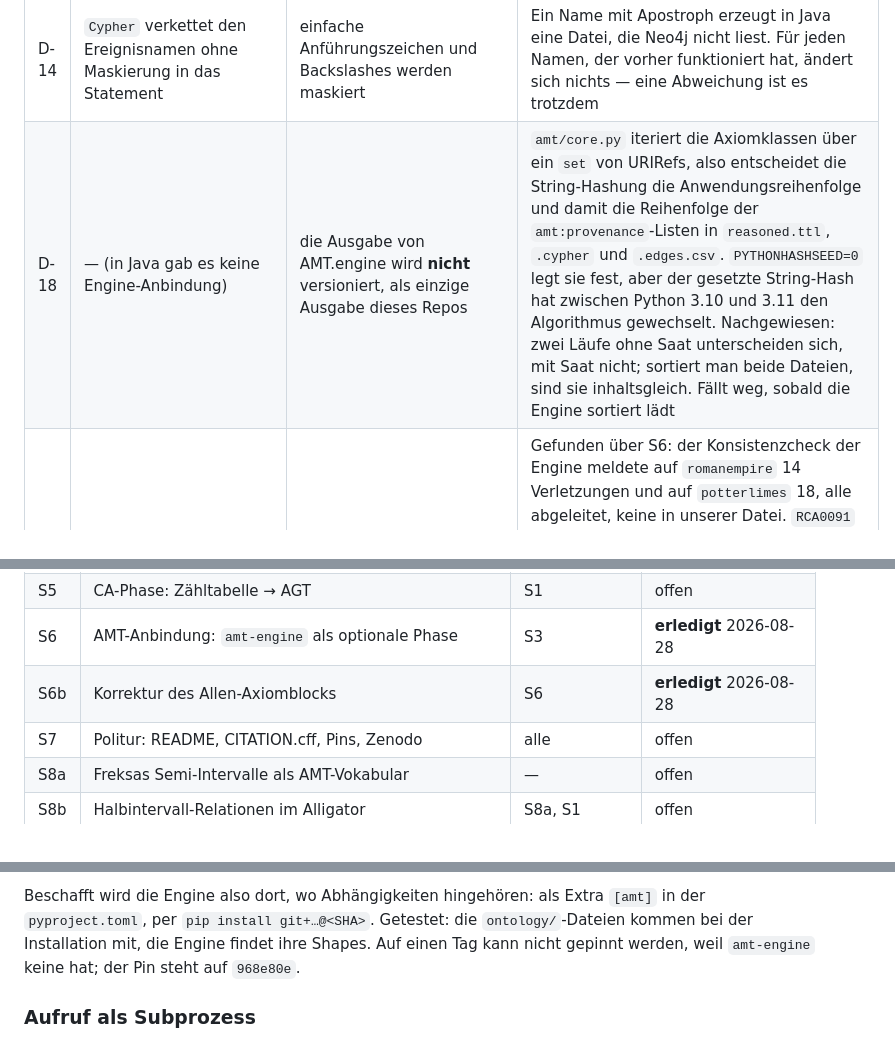
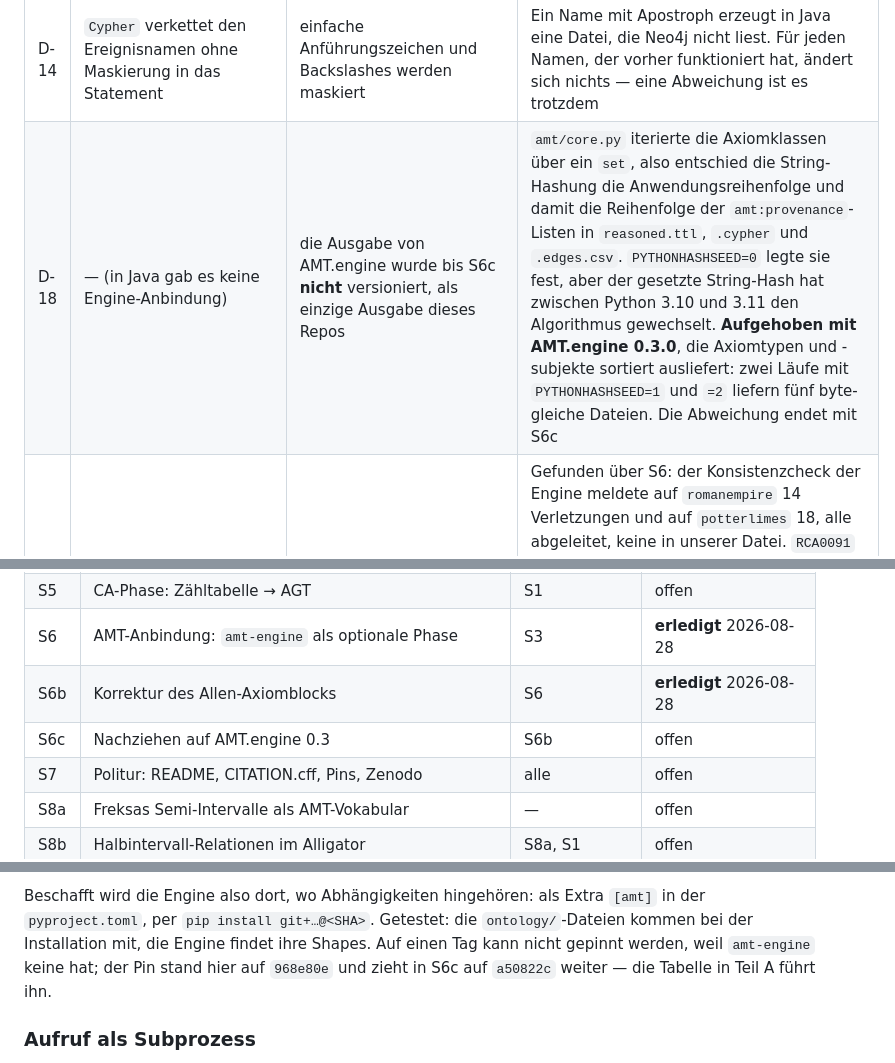
Before and after one commit to n4o-rse/alligator-py, a Markdown page: PRIMER.md, 3 parts joined by grey strips. Rendered like a GitHub page.

```diff
--- a/PRIMER.md
+++ b/PRIMER.md
@@ -285,7 +297,7 @@ Jede beabsichtigte Abweichung steht hier. Alle Befunde sind an
 | D-16 | `writeRDFasText` schreibt `nfsn`/`nfen`, aber nicht `nfsnE`/`nfenE` | beide Nachbar-IRIs werden geschrieben | Das Vokabular deklariert `nfsnE` und `nfenE` als Object Properties, und `RDFEvents.writeRDF` — die Dateivariante derselben Klasse — schreibt sie. Nur der Pfad, den das Webtool aufruft, lässt sie weg, weshalb sie in den Golden Files fehlen. Ein Name ist keine Referenz: zwei Ereignisse dürfen denselben tragen |
 | D-17 | die AMT-Datei legt Ereignisknoten (`rgzm:jNEOv3`) neben Rollen und Axiome (`rgzm:di`) in einen Namensraum | Ereignisse unter `ae:`, `rgzm:` nur noch Vokabular | Siehe A6. Nebenwirkung und eigentlicher Gewinn: Alligator-TTL und AMT-TTL eines Laufs benennen dieselben Ereignisse und lassen sich zu einem Graphen vereinigen. In Java war das ausgeschlossen, weil schon die IDs je Datei andere waren (D-01) |
 | D-14 | `Cypher` verkettet den Ereignisnamen ohne Maskierung in das Statement | einfache Anführungszeichen und Backslashes werden maskiert | Ein Name mit Apostroph erzeugt in Java eine Datei, die Neo4j nicht liest. Für jeden Namen, der vorher funktioniert hat, ändert sich nichts — eine Abweichung ist es trotzdem |
-| D-18 | — (in Java gab es keine Engine-Anbindung) | die Ausgabe von AMT.engine wird **nicht** versioniert, als einzige Ausgabe dieses Repos | `amt/core.py` iteriert die Axiomklassen über ein `set` von URIRefs, also entscheidet die String-Hashung die Anwendungsreihenfolge und damit die Reihenfolge der `amt:provenance`-Listen in `reasoned.ttl`, `.cypher` und `.edges.csv`. `PYTHONHASHSEED=0` legt sie fest, aber der gesetzte String-Hash hat zwischen Python 3.10 und 3.11 den Algorithmus gewechselt. Nachgewiesen: zwei Läufe ohne Saat unterscheiden sich, mit Saat nicht; sortiert man beide Dateien, sind sie inhaltsgleich. Fällt weg, sobald die Engine sortiert lädt |
+| D-18 | — (in Java gab es keine Engine-Anbindung) | die Ausgabe von AMT.engine wurde bis S6c **nicht** versioniert, als einzige Ausgabe dieses Repos | `amt/core.py` iterierte die Axiomklassen über ein `set`, also entschied die String-Hashung die Anwendungsreihenfolge und damit die Reihenfolge der `amt:provenance`-Listen in `reasoned.ttl`, `.cypher` und `.edges.csv`. `PYTHONHASHSEED=0` legte sie fest, aber der gesetzte String-Hash hat zwischen Python 3.10 und 3.11 den Algorithmus gewechselt. **Aufgehoben mit AMT.engine 0.3.0**, die Axiomtypen und -subjekte sortiert ausliefert: zwei Läufe mit `PYTHONHASHSEED=1` und `=2` liefern fünf byte-gleiche Dateien. Die Abweichung endet mit S6c |
 | D-19 | der Axiomblock erklärt `q` und `e` für selbstdisjunkt (`SDA001`, `SDA002`) und leitet zugleich `x q x` und `x e x` ab | beide Axiome entfernt | Gefunden über S6: der Konsistenzcheck der Engine meldete auf `romanempire` 14 Verletzungen und auf `potterlimes` 18, alle abgeleitet, keine in unserer Datei. `RCA0091` (`e ∘ e → e`) schließt sich über eine Relation, die die Datei symmetrisch trägt — wo `A e B` steht, steht auch `B e A` —, und `RCA0117` (`d ∘ di → q`) über ein `di`, das schon per `InverseAxiom` aus jedem `d` folgt. Die Folgerungen sind richtig, die Verbote nicht: `e` ist per Definition reflexiv, `q` ist die volle Disjunktion und schließt Gleichheit ein. Drei weitere Rollen sind nach ihren Labels ebenfalls reflexiv — `hh` *head to head with*, `tt` *tail to tail with*, `ct` *contemporary of* — und behalten ihre Axiome: keine Kette und keine Inverse dieses Blocks erzeugt eine Freksa-Rolle, sie sind also wirkungslos, und ob sie strikt gemeint sind, ist nicht aus der Datei zu lesen |
 | D-20 | drei Zeilen der Kompositionstafel liefern die Inverse statt der Identität: `RCA0105` (`s ∘ e → si`), `RCA0119` (`d ∘ e → di`), `RCA0133` (`f ∘ e → fi`) | auf `s`, `d` und `f` korrigiert | Die Verknüpfung mit `e` muss die Identität sein, und in elf der vierzehn Zeilen ist sie es auch. Betroffen sind genau die drei Rollen, die ohne `i` geschrieben werden und deren Inverse sich nur durch das angehängte `i` unterscheidet — ein systematischer Tippfehler. Nachgewiesen gegen eine ausgerechnete Allen-Kompositionstafel: von den 169 Einträgen sind 97 eindeutig, davon stehen 96 richtig im Block und drei falsch; die beiden Einträge mit voller Disjunktion stehen als `q`, die übrigen 70 mehrdeutigen fehlen, was in einem Formalismus ohne Disjunktion die einzige ehrliche Möglichkeit ist. Wirkung: auf `potterlimes` fallen 22 falsch abgeleitete Kanten weg (144 → 122), auf `romanempire` keine, weil dort kein Ereignispaar ein Ende teilt |
 
@@ -310,6 +322,7 @@ also ausdrücklich ausnehmen.
 | S5 | CA-Phase: Zähltabelle → AGT | S1 | offen |
 | S6 | AMT-Anbindung: `amt-engine` als optionale Phase | S3 | **erledigt** 2026-08-28 |
 | S6b | Korrektur des Allen-Axiomblocks | S6 | **erledigt** 2026-08-28 |
+| S6c | Nachziehen auf AMT.engine 0.3 | S6b | offen |
 | S7 | Politur: README, CITATION.cff, Pins, Zenodo | alle | offen |
 | S8a | Freksas Semi-Intervalle als AMT-Vokabular | — | offen |
 | S8b | Halbintervall-Relationen im Alligator | S8a, S1 | offen |
@@ -907,7 +920,8 @@ Beschafft wird die Engine also dort, wo Abhängigkeiten hingehören: als Extra
 `[amt]` in der `pyproject.toml`, per `pip install git+…@<SHA>`. Getestet: die
 `ontology/`-Dateien kommen bei der Installation mit, die Engine findet ihre
 Shapes. Auf einen Tag kann nicht gepinnt werden, weil `amt-engine` keine hat;
-der Pin steht auf `968e80e`.
+der Pin stand hier auf `968e80e` und zieht in S6c auf `a50822c` weiter — die
+Tabelle in Teil A führt ihn.
 
 ### Aufruf als Subprozess
 
```
Also changed, not shown: other parts of PRIMER.md (+107 -14 lines).
